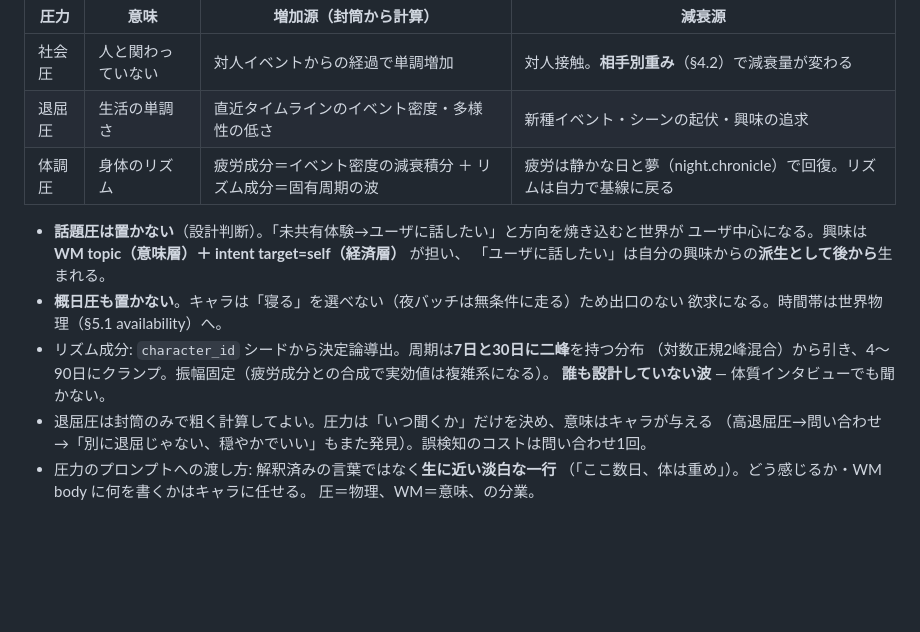
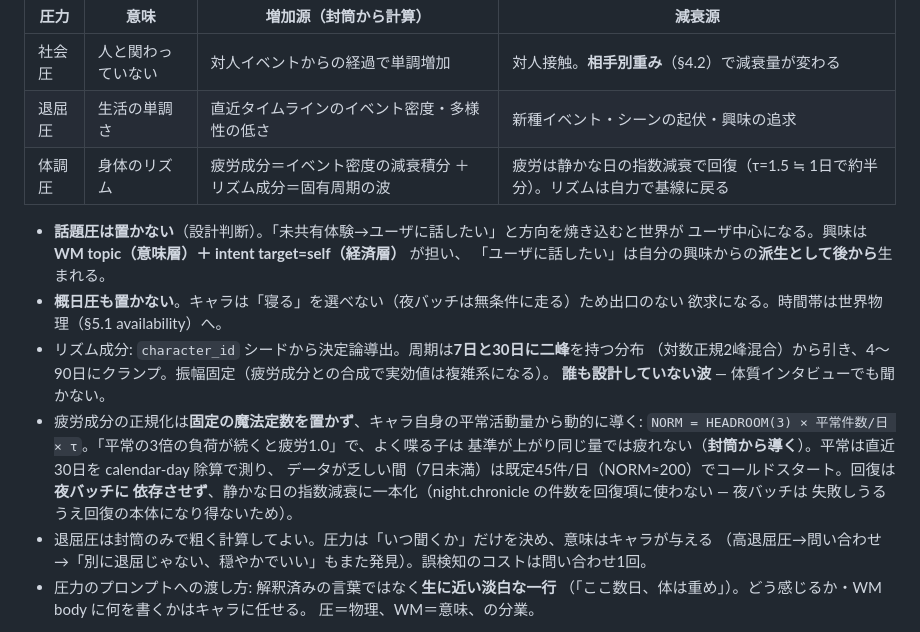
Before and after one commit to mowarowsea/Chotgor, a Markdown page: docs/planned/aliveness_plan.md, the part around the change. Rendered like a GitHub page; blank space fills up the shorter version.

Commit message:
docs(aliveness): 体調圧の疲労正規化・回復機構を実装に合わせ更新
圧力表の体調圧「減衰源」を「静かな日の指数減衰で回復（τ=1.5≒1日で約半分）」に修正
（夢 night.chronicle での回復を撤去）。疲労成分の正規化を平常活動量から動的導出する
設計注記を追加（NORM=HEADROOM×平常件数/日×τ、コールドスタート既定45件/日、
回復を夜バッチに依存させない旨）。

Co-Authored-By: Claude Opus 4.8 <noreply@anthropic.com>

```diff
--- a/docs/planned/aliveness_plan.md
+++ b/docs/planned/aliveness_plan.md
@@ -271,7 +271,7 @@ alarms（追記型）
 |---|---|---|---|
 | 社会圧 | 人と関わっていない | 対人イベントからの経過で単調増加 | 対人接触。**相手別重み**（§4.2）で減衰量が変わる |
 | 退屈圧 | 生活の単調さ | 直近タイムラインのイベント密度・多様性の低さ | 新種イベント・シーンの起伏・興味の追求 |
-| 体調圧 | 身体のリズム | 疲労成分＝イベント密度の減衰積分 ＋ リズム成分＝固有周期の波 | 疲労は静かな日と夢（night.chronicle）で回復。リズムは自力で基線に戻る |
+| 体調圧 | 身体のリズム | 疲労成分＝イベント密度の減衰積分 ＋ リズム成分＝固有周期の波 | 疲労は静かな日の指数減衰で回復（τ=1.5 ≒ 1日で約半分）。リズムは自力で基線に戻る |
 
 - **話題圧は置かない**（設計判断）。「未共有体験→ユーザに話したい」と方向を焼き込むと世界が
   ユーザ中心になる。興味は **WM topic（意味層）＋ intent target=self（経済層）** が担い、
@@ -281,6 +281,12 @@ alarms（追記型）
 - リズム成分: `character_id` シードから決定論導出。周期は**7日と30日に二峰**を持つ分布
   （対数正規2峰混合）から引き、4〜90日にクランプ。振幅固定（疲労成分との合成で実効値は複雑系になる）。
   **誰も設計していない波** — 体質インタビューでも聞かない。
+- 疲労成分の正規化は**固定の魔法定数を置かず**、キャラ自身の平常活動量から動的に導く:
+  `NORM = HEADROOM(3) × 平常件数/日 × τ`。「平常の3倍の負荷が続くと疲労1.0」で、よく喋る子は
+  基準が上がり同じ量では疲れない（**封筒から導く**）。平常は直近30日を calendar-day 除算で測り、
+  データが乏しい間（7日未満）は既定45件/日（NORM≈200）でコールドスタート。回復は**夜バッチに
+  依存させず**、静かな日の指数減衰に一本化（night.chronicle の件数を回復項に使わない — 夜バッチは
+  失敗しうるうえ回復の本体になり得ないため）。
 - 退屈圧は封筒のみで粗く計算してよい。圧力は「いつ聞くか」だけを決め、意味はキャラが与える
   （高退屈圧→問い合わせ→「別に退屈じゃない、穏やかでいい」もまた発見）。誤検知のコストは問い合わせ1回。
 - 圧力のプロンプトへの渡し方: 解釈済みの言葉ではなく**生に近い淡白な一行**
```
